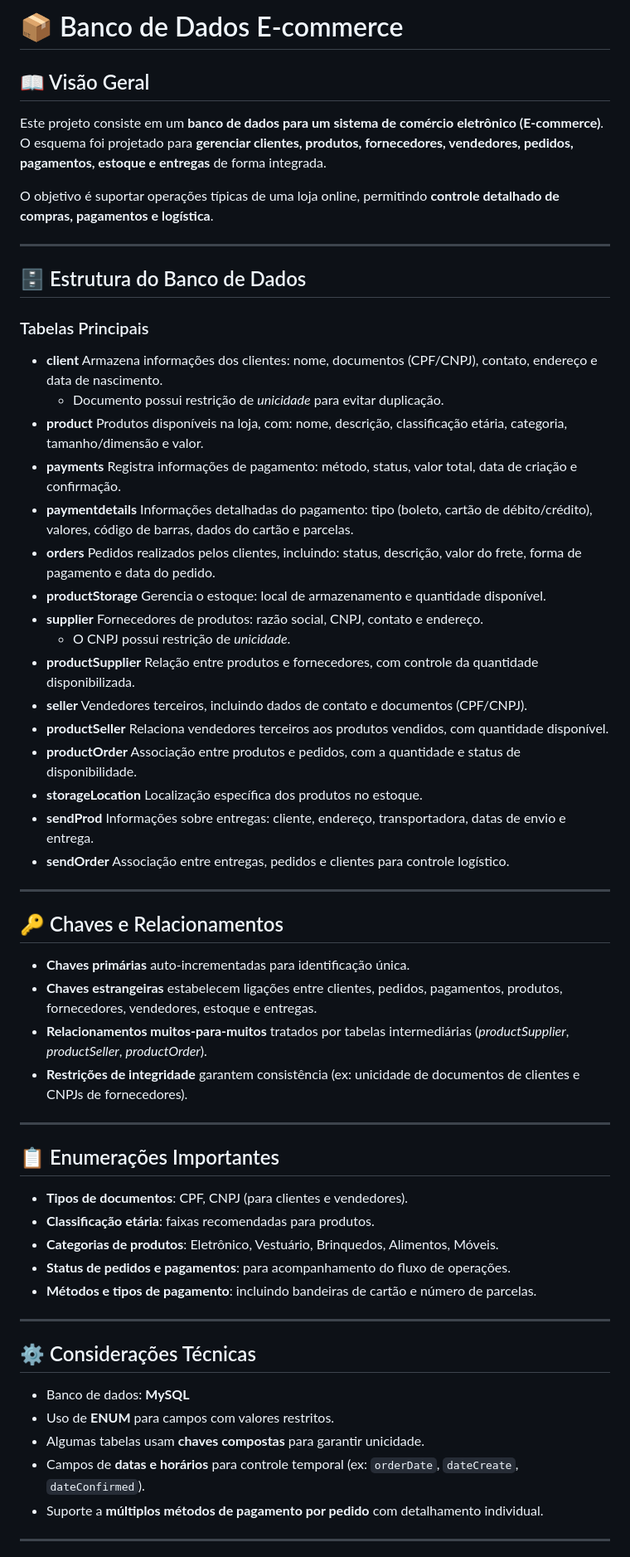
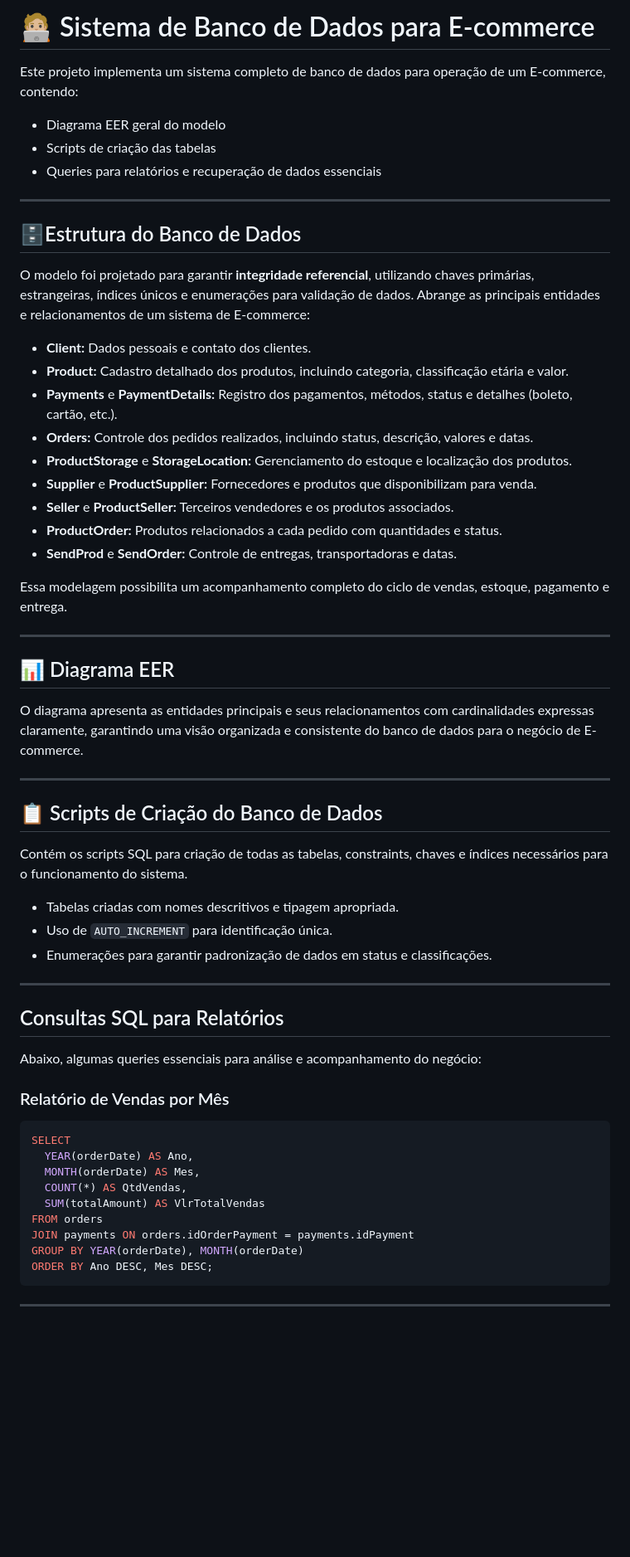
Before and after one commit to DanielVEG/Desafios-DIO, a Markdown page: BD Ecommerce/README.md, the part around the change printed below. Shown: that part at 83% size. GitHub-like rendering; blank space fills up the shorter version.

````diff
--- a/BD Ecommerce/README.md
+++ b/BD Ecommerce/README.md
@@ -1,77 +1,65 @@
-# 📦 Banco de Dados E-commerce
+# 🧑🏼‍💻 Sistema de Banco de Dados para E-commerce
 
-## 📖 Visão Geral
+Este projeto implementa um sistema completo de banco de dados para operação de um E-commerce, contendo:
 
-Este projeto consiste em um **banco de dados para um sistema de comércio eletrônico (E-commerce)**.
-O esquema foi projetado para **gerenciar clientes, produtos, fornecedores, vendedores, pedidos, pagamentos, estoque e entregas** de forma integrada.
-
-O objetivo é suportar operações típicas de uma loja online, permitindo **controle detalhado de compras, pagamentos e logística**.
+- Diagrama EER geral do modelo
+- Scripts de criação das tabelas
+- Queries para relatórios e recuperação de dados essenciais
 
 ***
 
-## 🗄️ Estrutura do Banco de Dados
+## 🗄️Estrutura do Banco de Dados
 
-### Tabelas Principais
+O modelo foi projetado para garantir **integridade referencial**, utilizando chaves primárias, estrangeiras, índices únicos e enumerações para validação de dados. Abrange as principais entidades e relacionamentos de um sistema de E-commerce:
 
-- **client**
-Armazena informações dos clientes: nome, documentos (CPF/CNPJ), contato, endereço e data de nascimento.
-    - Documento possui restrição de *unicidade* para evitar duplicação.
-- **product**
-Produtos disponíveis na loja, com: nome, descrição, classificação etária, categoria, tamanho/dimensão e valor.
-- **payments**
-Registra informações de pagamento: método, status, valor total, data de criação e confirmação.
-- **paymentdetails**
-Informações detalhadas do pagamento: tipo (boleto, cartão de débito/crédito), valores, código de barras, dados do cartão e parcelas.
-- **orders**
-Pedidos realizados pelos clientes, incluindo: status, descrição, valor do frete, forma de pagamento e data do pedido.
-- **productStorage**
-Gerencia o estoque: local de armazenamento e quantidade disponível.
-- **supplier**
-Fornecedores de produtos: razão social, CNPJ, contato e endereço.
-    - O CNPJ possui restrição de *unicidade*.
-- **productSupplier**
-Relação entre produtos e fornecedores, com controle da quantidade disponibilizada.
-- **seller**
-Vendedores terceiros, incluindo dados de contato e documentos (CPF/CNPJ).
-- **productSeller**
-Relaciona vendedores terceiros aos produtos vendidos, com quantidade disponível.
-- **productOrder**
-Associação entre produtos e pedidos, com a quantidade e status de disponibilidade.
-- **storageLocation**
-Localização específica dos produtos no estoque.
-- **sendProd**
-Informações sobre entregas: cliente, endereço, transportadora, datas de envio e entrega.
-- **sendOrder**
-Associação entre entregas, pedidos e clientes para controle logístico.
+- **Client:** Dados pessoais e contato dos clientes.
+- **Product:** Cadastro detalhado dos produtos, incluindo categoria, classificação etária e valor.
+- **Payments** e **PaymentDetails:** Registro dos pagamentos, métodos, status e detalhes (boleto, cartão, etc.).
+- **Orders:** Controle dos pedidos realizados, incluindo status, descrição, valores e datas.
+- **ProductStorage** e **StorageLocation:** Gerenciamento do estoque e localização dos produtos.
+- **Supplier** e **ProductSupplier:** Fornecedores e produtos que disponibilizam para venda.
+- **Seller** e **ProductSeller:** Terceiros vendedores e os produtos associados.
+- **ProductOrder:** Produtos relacionados a cada pedido com quantidades e status.
+- **SendProd** e **SendOrder:** Controle de entregas, transportadoras e datas.
+
+Essa modelagem possibilita um acompanhamento completo do ciclo de vendas, estoque, pagamento e entrega.
 
 ***
 
-## 🔑 Chaves e Relacionamentos
+## 📊 Diagrama EER
 
-- **Chaves primárias** auto-incrementadas para identificação única.
-- **Chaves estrangeiras** estabelecem ligações entre clientes, pedidos, pagamentos, produtos, fornecedores, vendedores, estoque e entregas.
-- **Relacionamentos muitos-para-muitos** tratados por tabelas intermediárias (*productSupplier*, *productSeller*, *productOrder*).
-- **Restrições de integridade** garantem consistência (ex: unicidade de documentos de clientes e CNPJs de fornecedores).
+O diagrama apresenta as entidades principais e seus relacionamentos com cardinalidades expressas claramente, garantindo uma visão organizada e consistente do banco de dados para o negócio de E-commerce.
 
 ***
 
-## 📋 Enumerações Importantes
+## 📋 Scripts de Criação do Banco de Dados
 
-- **Tipos de documentos**: CPF, CNPJ (para clientes e vendedores).
-- **Classificação etária**: faixas recomendadas para produtos.
-- **Categorias de produtos**: Eletrônico, Vestuário, Brinquedos, Alimentos, Móveis.
-- **Status de pedidos e pagamentos**: para acompanhamento do fluxo de operações.
-- **Métodos e tipos de pagamento**: incluindo bandeiras de cartão e número de parcelas.
+Contém os scripts SQL para criação de todas as tabelas, constraints, chaves e índices necessários para o funcionamento do sistema.
+
+- Tabelas criadas com nomes descritivos e tipagem apropriada.
+- Uso de `AUTO_INCREMENT` para identificação única.
+- Enumerações para garantir padronização de dados em status e classificações.
 
 ***
 
-## ⚙️ Considerações Técnicas
+## Consultas SQL para Relatórios
 
-- Banco de dados: **MySQL**
-- Uso de **ENUM** para campos com valores restritos.
-- Algumas tabelas usam **chaves compostas** para garantir unicidade.
-- Campos de **datas e horários** para controle temporal (ex: `orderDate`, `dateCreate`, `dateConfirmed`).
-- Suporte a **múltiplos métodos de pagamento por pedido** com detalhamento individual.
+Abaixo, algumas queries essenciais para análise e acompanhamento do negócio:
+
+### Relatório de Vendas por Mês
+
+```sql
+SELECT
+  YEAR(orderDate) AS Ano,
+  MONTH(orderDate) AS Mes,
+  COUNT(*) AS QtdVendas,
+  SUM(totalAmount) AS VlrTotalVendas
+FROM orders
+JOIN payments ON orders.idOrderPayment = payments.idPayment
+GROUP BY YEAR(orderDate), MONTH(orderDate)
+ORDER BY Ano DESC, Mes DESC;
+```
+
 
 ***
 
````
Also changed, not shown: other parts of BD Ecommerce/README.md (+122 -11 lines).
